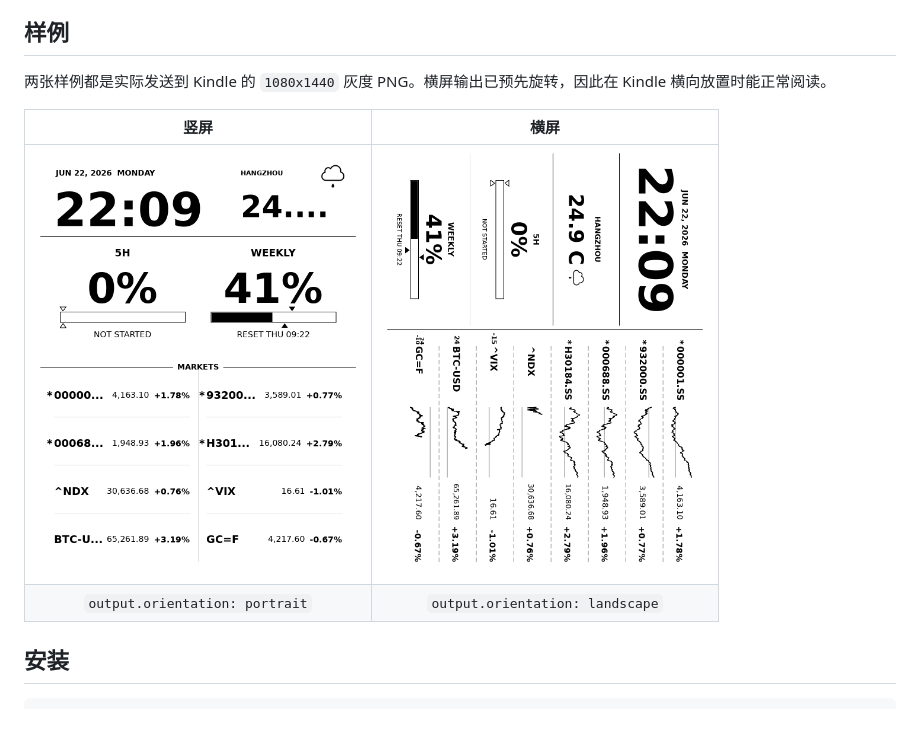
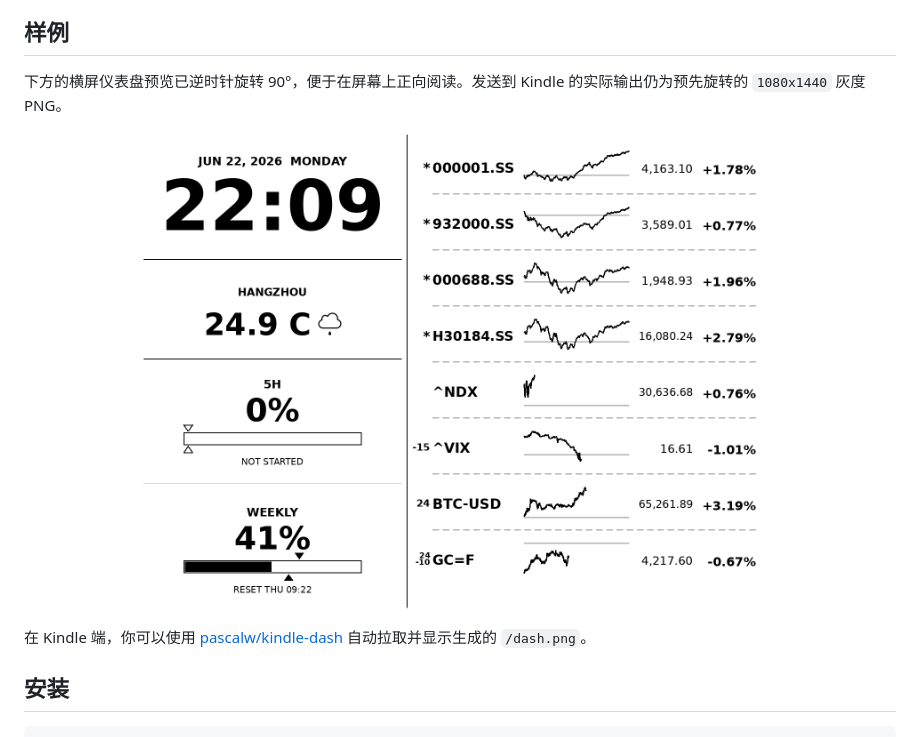
Before and after one commit to HBZHSN/kindle-dash-gen, a Markdown page: README.zh-CN.md, the part around the change. GitHub-like rendering; pictures changed too: img/sample-landscape.png, img/sample-portrait.png (deleted).

```diff
--- a/README.zh-CN.md
+++ b/README.zh-CN.md
@@ -13,12 +13,13 @@
 
 ## 样例
 
-两张样例都是实际发送到 Kindle 的 `1080x1440` 灰度 PNG。横屏输出已预先旋转，因此在 Kindle 横向放置时能正常阅读。
+下方的横屏仪表盘预览已逆时针旋转 90°，便于在屏幕上正向阅读。发送到 Kindle 的实际输出仍为预先旋转的 `1080x1440` 灰度 PNG。
 
-| 竖屏 | 横屏 |
-| :---: | :---: |
-| <img src="img/sample-portrait.png" width="320" alt="竖屏仪表盘样例"> | <img src="img/sample-landscape.png" width="320" alt="横屏仪表盘样例"> |
-| `output.orientation: portrait` | `output.orientation: landscape` |
+<p align="center">
+  <img src="img/sample-landscape.png" width="640" alt="横屏仪表盘样例">
+</p>
+
+在 Kindle 端，你可以使用 [pascalw/kindle-dash](https://github.com/pascalw/kindle-dash) 自动拉取并显示生成的 `/dash.png`。
 
 ## 安装
 
```
Also changed, not shown: README.md (+9 -7 lines).
